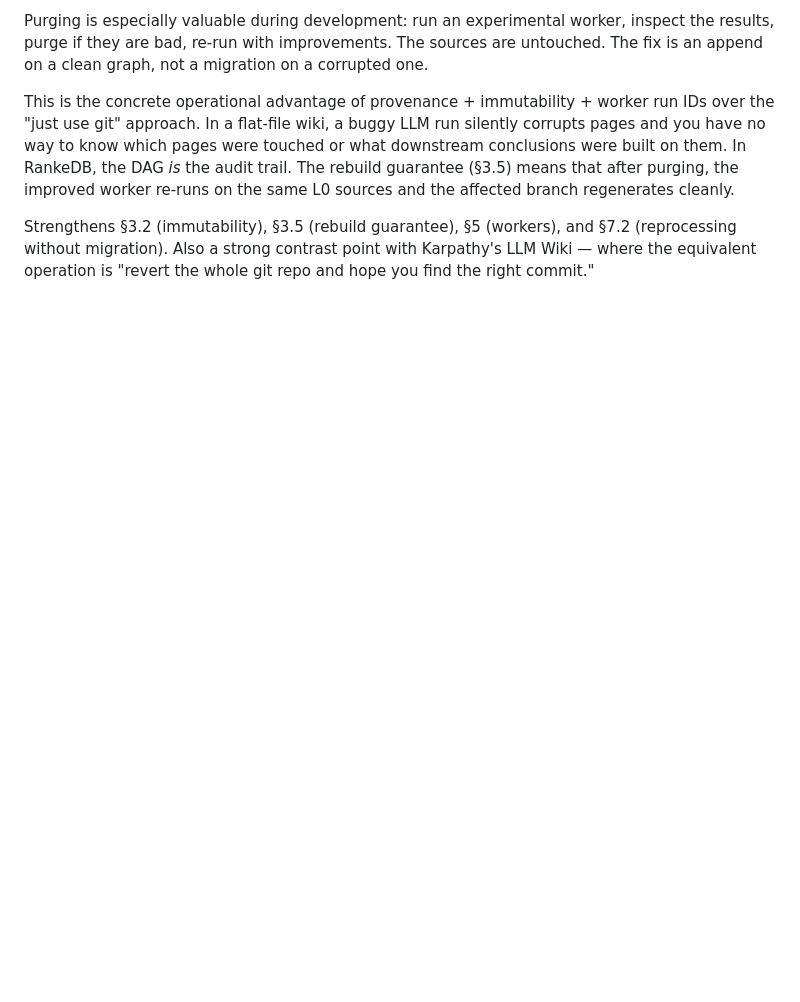
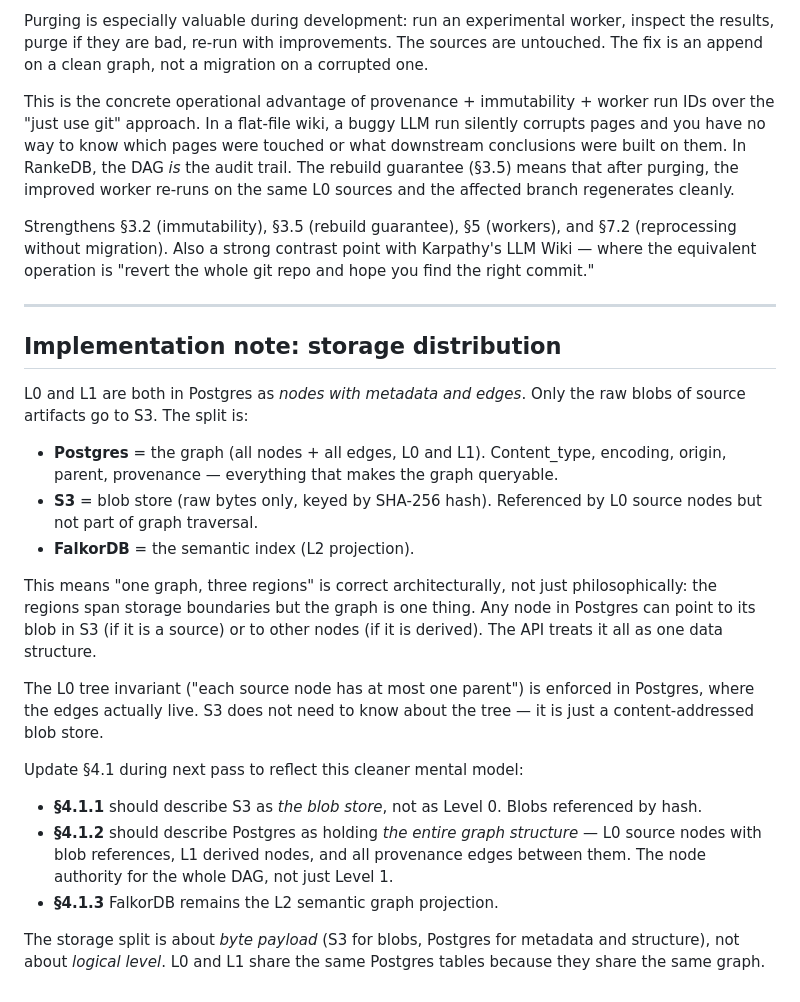
Before and after one commit to flocko-motion/atlas, a Markdown page: papers/01-rankedb/quotes.md, the part around the change. GitHub-like rendering; blank space fills up the shorter version.

Commit message:
Add implementation note on storage distribution (Postgres vs S3)
Cleaner mental model for §4.1: storage splits by byte payload, not
by logical level. Postgres holds the entire graph (L0 + L1 nodes,
edges, metadata). S3 holds only raw blobs, referenced by hash.
FalkorDB is the L2 projection. This confirms 'one graph, three
regions' is architectural, not just philosophical — the graph spans
storage boundaries but is one data structure.

https://claude.ai/code/session_01KBU12UdYSGvPawbe7LZ2Z1

```diff
--- a/papers/01-rankedb/quotes.md
+++ b/papers/01-rankedb/quotes.md
@@ -119,3 +119,25 @@ Purging is especially valuable during development: run an experimental worker, i
 This is the concrete operational advantage of provenance + immutability + worker run IDs over the "just use git" approach. In a flat-file wiki, a buggy LLM run silently corrupts pages and you have no way to know which pages were touched or what downstream conclusions were built on them. In RankeDB, the DAG *is* the audit trail. The rebuild guarantee (§3.5) means that after purging, the improved worker re-runs on the same L0 sources and the affected branch regenerates cleanly.
 
 Strengthens §3.2 (immutability), §3.5 (rebuild guarantee), §5 (workers), and §7.2 (reprocessing without migration). Also a strong contrast point with Karpathy's LLM Wiki — where the equivalent operation is "revert the whole git repo and hope you find the right commit."
+
+---
+
+## Implementation note: storage distribution
+
+L0 and L1 are both in Postgres as *nodes with metadata and edges*. Only the raw blobs of source artifacts go to S3. The split is:
+
+- **Postgres** = the graph (all nodes + all edges, L0 and L1). Content_type, encoding, origin, parent, provenance — everything that makes the graph queryable.
+- **S3** = blob store (raw bytes only, keyed by SHA-256 hash). Referenced by L0 source nodes but not part of graph traversal.
+- **FalkorDB** = the semantic index (L2 projection).
+
+This means "one graph, three regions" is correct architecturally, not just philosophically: the regions span storage boundaries but the graph is one thing. Any node in Postgres can point to its blob in S3 (if it is a source) or to other nodes (if it is derived). The API treats it all as one data structure.
+
+The L0 tree invariant ("each source node has at most one parent") is enforced in Postgres, where the edges actually live. S3 does not need to know about the tree — it is just a content-addressed blob store.
+
+Update §4.1 during next pass to reflect this cleaner mental model:
+
+- **§4.1.1** should describe S3 as *the blob store*, not as Level 0. Blobs referenced by hash.
+- **§4.1.2** should describe Postgres as holding *the entire graph structure* — L0 source nodes with blob references, L1 derived nodes, and all provenance edges between them. The node authority for the whole DAG, not just Level 1.
+- **§4.1.3** FalkorDB remains the L2 semantic graph projection.
+
+The storage split is about *byte payload* (S3 for blobs, Postgres for metadata and structure), not about *logical level*. L0 and L1 share the same Postgres tables because they share the same graph.
```
